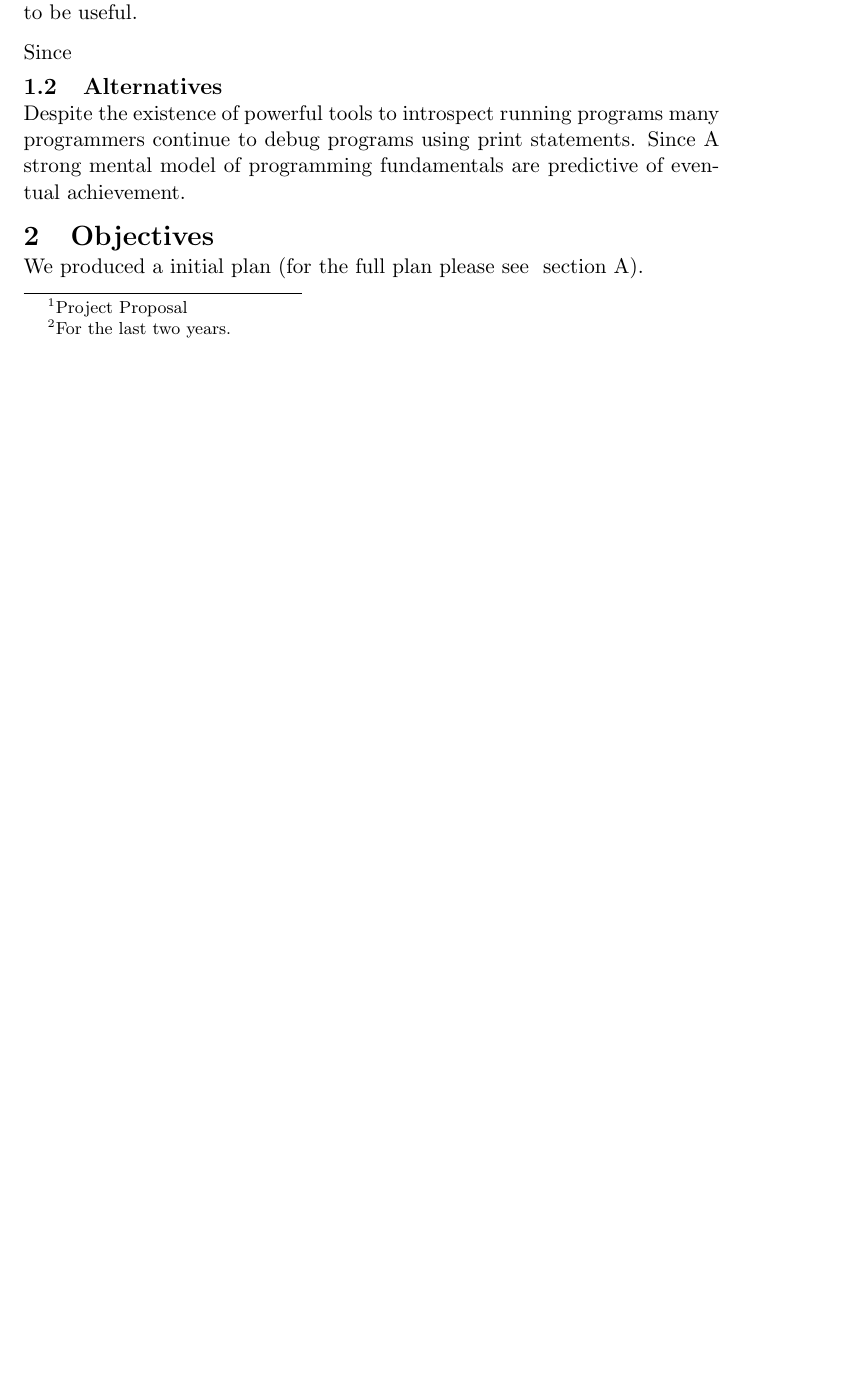
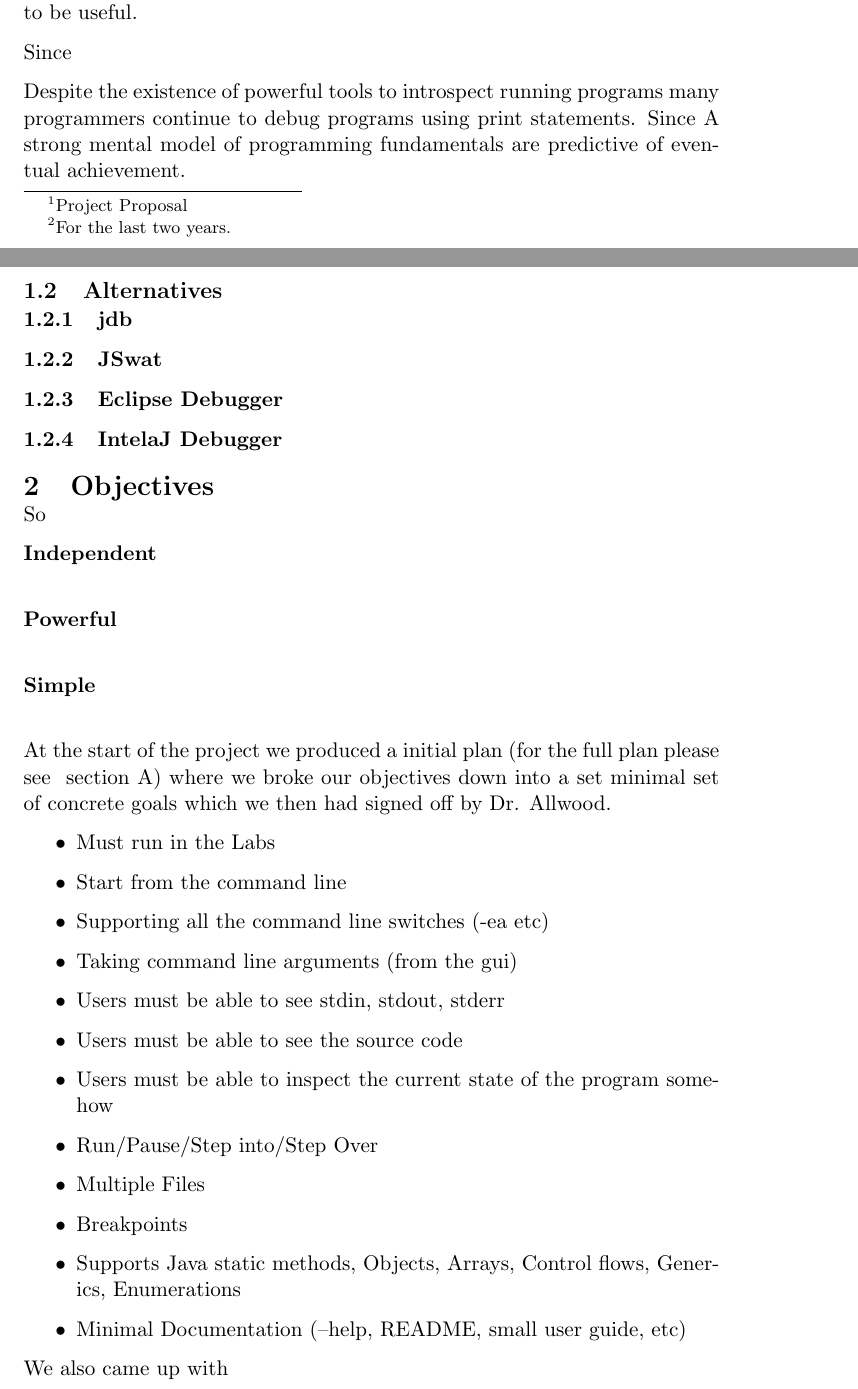
Before and after one commit to chromy/Deeva, a LaTeX document (reports/FinalReport.tex): part of page 3 of 15 before the commit and two parts of pages 4 and 5 of 17 after it, the two joined at a grey line, cut so that both start at the same text, the shorter picture padded with empty space. Compiled offline with pdfLaTeX.

Commit message:
added stuf to objective section

```diff
--- a/reports/FinalReport.tex
+++ b/reports/FinalReport.tex
@@ -112,13 +112,46 @@ To combat this problem Dr. Tristan Allwood proposed this third year group projec
 
 Since
 
-\subsection{Alternatives}
 Despite the existence of powerful tools to introspect running programs many programmers continue to debug programs using print statements.
 Since
 A strong mental model of programming fundamentals are predictive of eventual achievement.
 
+\subsection{Alternatives}
+\subsubsection{jdb}
+\subsubsection{JSwat}
+\subsubsection{Eclipse Debugger}
+\subsubsection{IntelaJ Debugger}
+
+
 \section{Objectives}
-We produced a initial plan (for the full plan please see ~\cref{sec:initialplan}).
+
+So
+
+\begin{description}
+\item[Independent] \hfill \\
+\item[Powerful] \hfill \\
+\item[Simple] \hfill \\
+\end{description}
+
+At the start of the project we produced a initial plan (for the full plan please see ~\cref{sec:initialplan}) where we broke our objectives down into a set minimal set of concrete goals which we then had signed off by Dr. Allwood.
+
+\begin{itemize}
+\item Must run in the Labs
+\item Start from the command line
+\item Supporting all the command line switches (-ea etc)
+\item Taking command line arguments (from the gui)
+\item Users must be able to see stdin, stdout, stderr
+\item Users must be able to see the source code
+\item Users must be able to inspect the current state of the program somehow
+\item Run/Pause/Step into/Step Over
+\item Multiple Files
+\item Breakpoints
+\item Supports Java static methods, Objects, Arrays, Control flows, Generics, Enumerations
+\item Minimal Documentation (--help, README, small user guide, etc)
+\end{itemize}
+
+We also came up with
+
 
 \section{Contributions}
 \section{Design}
```
